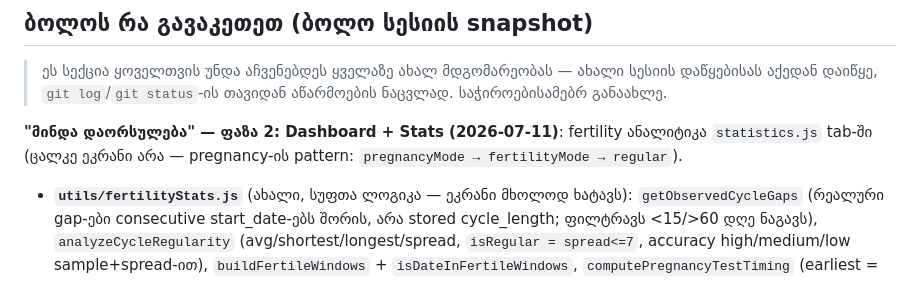
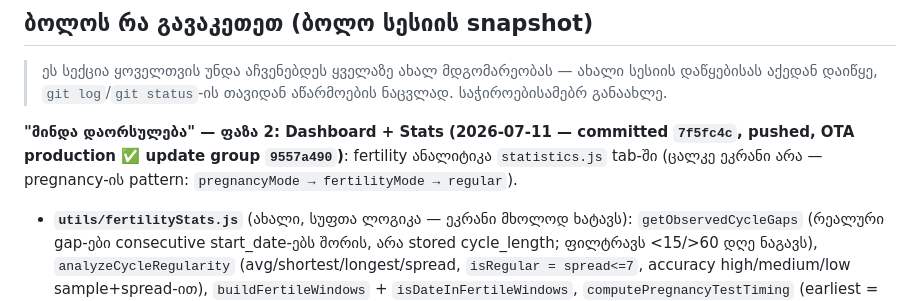
Before and after one commit to mishvelidzeu-code/kalebi, a Markdown page: CLAUDE.md, the part around the change. Drawn GitHub-style.

Commit message:
Note fertility phase 2 OTA status in CLAUDE.md
Co-Authored-By: Claude Opus 4.8 <noreply@anthropic.com>

```diff
--- a/CLAUDE.md
+++ b/CLAUDE.md
@@ -14,7 +14,7 @@ Backend: Supabase (Auth, DB, Edge Functions). AI: OpenAI-ს იძახებ
 
 > ეს სექცია ყოველთვის უნდა აჩვენებდეს ყველაზე ახალ მდგომარეობას — ახალი სესიის დაწყებისას აქედან დაიწყე, `git log`/`git status`-ის თავიდან აწარმოების ნაცვლად. საჭიროებისამებრ განაახლე.
 
-**"მინდა დაორსულება" — ფაზა 2: Dashboard + Stats (2026-07-11)**: fertility ანალიტიკა `statistics.js` tab-ში (ცალკე ეკრანი არა — pregnancy-ის pattern: `pregnancyMode → fertilityMode → regular`).
+**"მინდა დაორსულება" — ფაზა 2: Dashboard + Stats (2026-07-11 — committed `7f5fc4c`, pushed, OTA production ✅ update group `9557a490`)**: fertility ანალიტიკა `statistics.js` tab-ში (ცალკე ეკრანი არა — pregnancy-ის pattern: `pregnancyMode → fertilityMode → regular`).
 - **`utils/fertilityStats.js`** (ახალი, სუფთა ლოგიკა — ეკრანი მხოლოდ ხატავს): `getObservedCycleGaps` (რეალური gap-ები consecutive start_date-ებს შორის, არა stored cycle_length; ფილტრავს <15/>60 დღე ნაგავს), `analyzeCycleRegularity` (avg/shortest/longest/spread, `isRegular = spread<=7`, accuracy high/medium/low sample+spread-ით), `buildFertileWindows` + `isDateInFertileWindows`, `computePregnancyTestTiming` (earliest = ოვ.+11დღე, reliable = ოვ.+14), `summarizeFertilityLogs` (ურთ. ნაყოფიერში, LH+, BBT, top სიმპტ.), `computeTryingHistory` (თვეები/ციკლები/ნაყოფიერი დღეები).
 - **`statistics.js`**: `FertilityStatisticsScreen` (მწვანე პალიტრა) — hero: სანდო ტესტამდე დარჩენილი დღეები; მცდელობის ისტორია (4 cell); ციკლის რეგულარულობა (+არარეგულარულზე გაფრთხილება, medical safety); ნაყოფიერების მაჩვენებლები; BBT bar-trend (35–38°C zoom, `AnimatedBar` reuse); ოვ. ნიშნების სიხშირე; disclaimer.
 - ✅ **ლოგიკა ტესტირებულია**: 31/31 pass ad-hoc ESM ჰარნესით (რეგულარული/არარეგულარული/ცარიელი/ნაგავი-gap/არასწორი BBT სცენარები), მერე წაშლილი.
```
